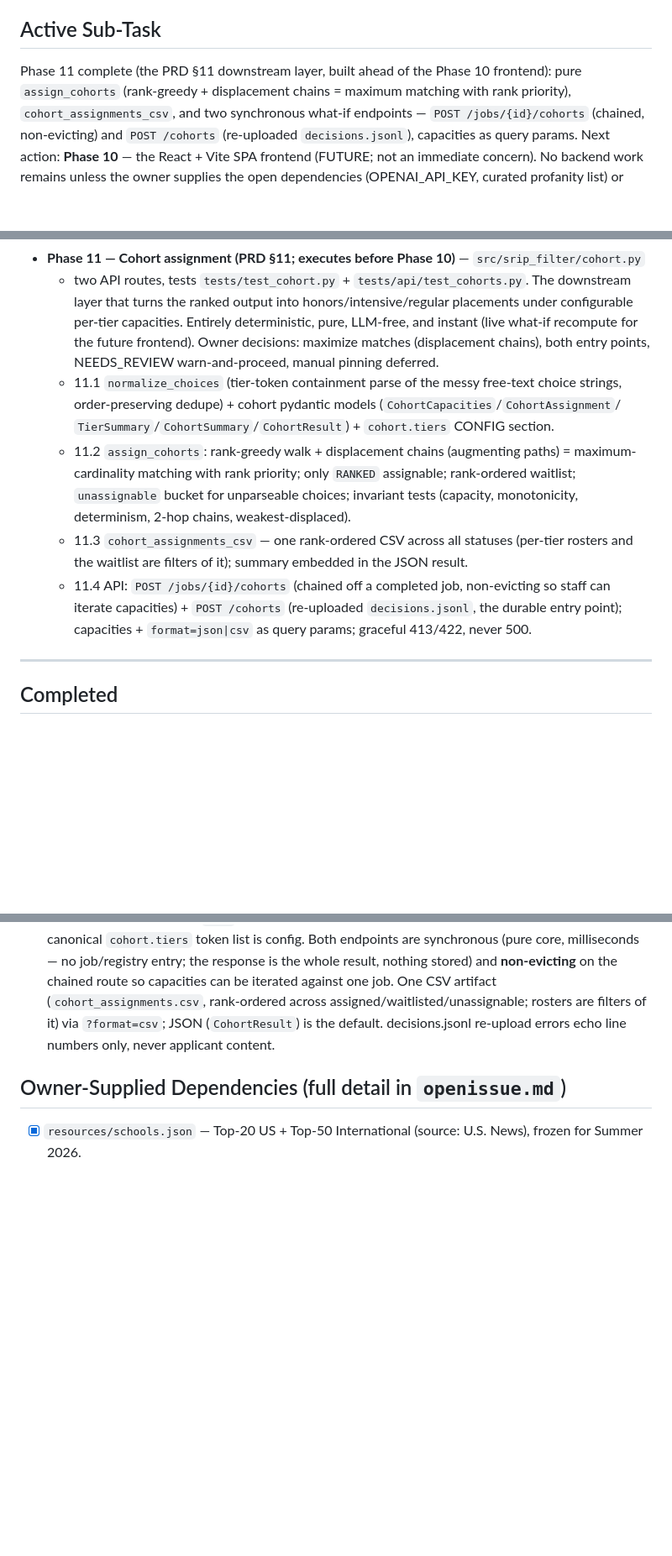
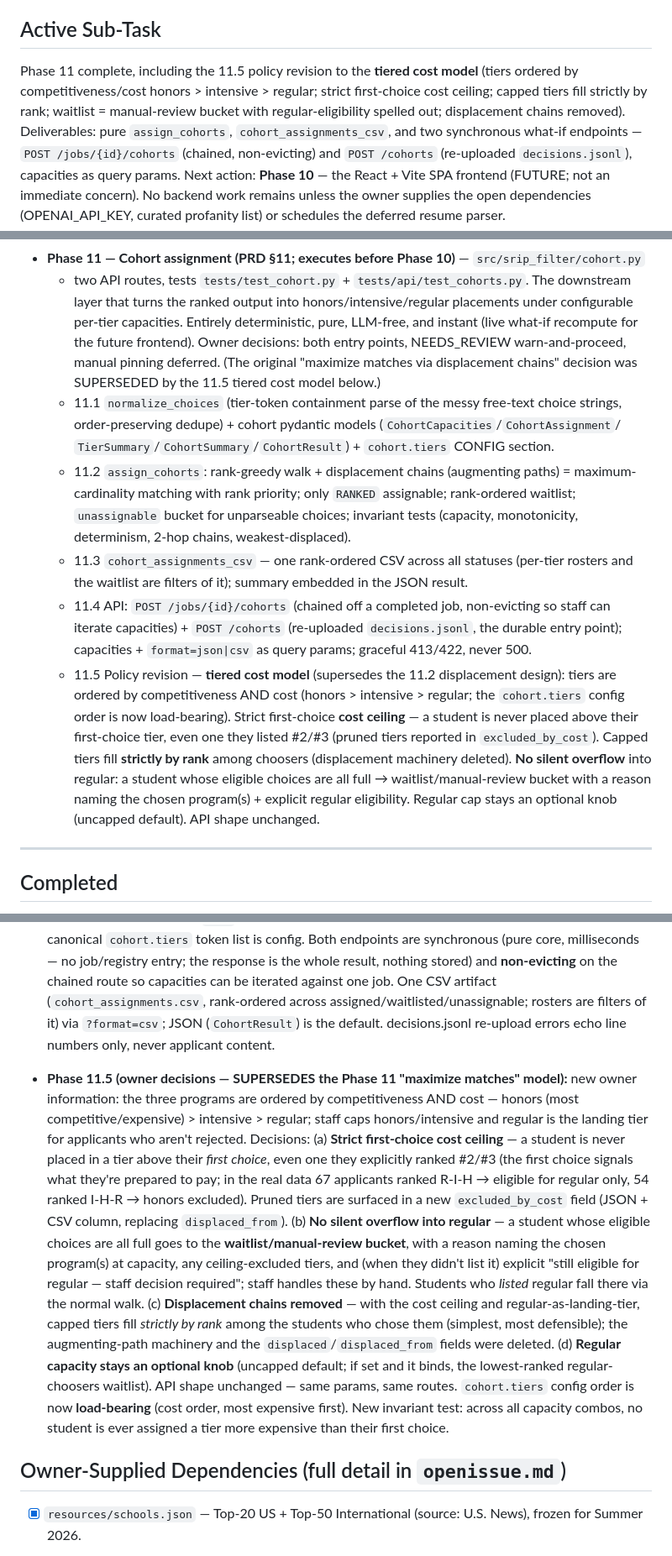
Before and after one commit to dominicgodfrey/srip-application-screen, a Markdown page: PLAN.md, 3 parts joined by grey strips. Shown at 84% size. Drawn GitHub-style; blank space fills up the shorter version.

Commit message:
[plan] update after Phase 11.5 (tiered cost model policy revision)

```diff
--- a/PLAN.md
+++ b/PLAN.md
@@ -7,8 +7,10 @@ for what to build.
 Phase 11 — Cohort assignment (PRD §11) — COMPLETE
 
 ## Active Sub-Task
-Phase 11 complete (the PRD §11 downstream layer, built ahead of the Phase 10 frontend): pure
-`assign_cohorts` (rank-greedy + displacement chains = maximum matching with rank priority),
+Phase 11 complete, including the 11.5 policy revision to the **tiered cost model** (tiers ordered
+by competitiveness/cost honors > intensive > regular; strict first-choice cost ceiling; capped
+tiers fill strictly by rank; waitlist = manual-review bucket with regular-eligibility spelled
+out; displacement chains removed). Deliverables: pure `assign_cohorts`,
 `cohort_assignments_csv`, and two synchronous what-if endpoints — `POST /jobs/{id}/cohorts`
 (chained, non-evicting) and `POST /cohorts` (re-uploaded `decisions.jsonl`), capacities as query
 params. Next action: **Phase 10** — the React + Vite SPA frontend (FUTURE; not an immediate
@@ -310,8 +312,9 @@ with the API. Build in order — fail-fast ordering means later stages depend on
   + two API routes, tests `tests/test_cohort.py` + `tests/api/test_cohorts.py`. The downstream
   layer that turns the ranked output into honors/intensive/regular placements under configurable
   per-tier capacities. Entirely deterministic, pure, LLM-free, and instant (live what-if recompute
-  for the future frontend). Owner decisions: maximize matches (displacement chains), both entry
-  points, NEEDS_REVIEW warn-and-proceed, manual pinning deferred.
+  for the future frontend). Owner decisions: both entry points, NEEDS_REVIEW warn-and-proceed,
+  manual pinning deferred. (The original "maximize matches via displacement chains" decision was
+  SUPERSEDED by the 11.5 tiered cost model below.)
   - 11.1 `normalize_choices` (tier-token containment parse of the messy free-text choice strings,
         order-preserving dedupe) + cohort pydantic models (`CohortCapacities`/`CohortAssignment`/
         `TierSummary`/`CohortSummary`/`CohortResult`) + `cohort.tiers` CONFIG section.
@@ -324,6 +327,15 @@ with the API. Build in order — fail-fast ordering means later stages depend on
   - 11.4 API: `POST /jobs/{id}/cohorts` (chained off a completed job, non-evicting so staff can
         iterate capacities) + `POST /cohorts` (re-uploaded `decisions.jsonl`, the durable entry
         point); capacities + `format=json|csv` as query params; graceful 413/422, never 500.
+  - 11.5 Policy revision — **tiered cost model** (supersedes the 11.2 displacement design):
+        tiers are ordered by competitiveness AND cost (honors > intensive > regular; the
+        `cohort.tiers` config order is now load-bearing). Strict first-choice **cost ceiling** —
+        a student is never placed above their first-choice tier, even one they listed #2/#3
+        (pruned tiers reported in `excluded_by_cost`). Capped tiers fill **strictly by rank**
+        among choosers (displacement machinery deleted). **No silent overflow** into regular:
+        a student whose eligible choices are all full → waitlist/manual-review bucket with a
+        reason naming the chosen program(s) + explicit regular eligibility. Regular cap stays an
+        optional knob (uncapped default). API shape unchanged.
 
 ---
 
@@ -853,6 +868,28 @@ Structural facts only — never real applicant content.
   filters of it) via `?format=csv`; JSON (`CohortResult`) is the default. decisions.jsonl
   re-upload errors echo line numbers only, never applicant content.
 
+- **Phase 11.5 (owner decisions — SUPERSEDES the Phase 11 "maximize matches" model):** new owner
+  information: the three programs are ordered by competitiveness AND cost — honors (most
+  competitive/expensive) > intensive > regular; staff caps honors/intensive and regular is the
+  landing tier for applicants who aren't rejected. Decisions: (a) **Strict first-choice cost
+  ceiling** — a student is never placed in a tier above their *first choice*, even one they
+  explicitly ranked #2/#3 (the first choice signals what they're prepared to pay; in the real
+  data 67 applicants ranked R-I-H → eligible for regular only, 54 ranked I-H-R → honors
+  excluded). Pruned tiers are surfaced in a new `excluded_by_cost` field (JSON + CSV column,
+  replacing `displaced_from`). (b) **No silent overflow into regular** — a student whose
+  eligible choices are all full goes to the **waitlist/manual-review bucket**, with a reason
+  naming the chosen program(s) at capacity, any ceiling-excluded tiers, and (when they didn't
+  list it) explicit "still eligible for regular — staff decision required"; staff handles these
+  by hand. Students who *listed* regular fall there via the normal walk. (c) **Displacement
+  chains removed** — with the cost ceiling and regular-as-landing-tier, capped tiers fill
+  *strictly by rank* among the students who chose them (simplest, most defensible); the
+  augmenting-path machinery and the `displaced`/`displaced_from` fields were deleted.
+  (d) **Regular capacity stays an optional knob** (uncapped default; if set and it binds, the
+  lowest-ranked regular-choosers waitlist). API shape unchanged — same params, same routes.
+  `cohort.tiers` config order is now **load-bearing** (cost order, most expensive first).
+  New invariant test: across all capacity combos, no student is ever assigned a tier more
+  expensive than their first choice.
+
 ## Owner-Supplied Dependencies (full detail in `openissue.md`)
 - [x] `resources/schools.json` — Top-20 US + Top-50 International (source: U.S. News), frozen for Summer 2026.
 - [~] Profanity list — using `better-profanity` DEFAULT list for now (owner approved).
```
Also changed, not shown: other parts of PLAN.md (+3 -0 lines).
